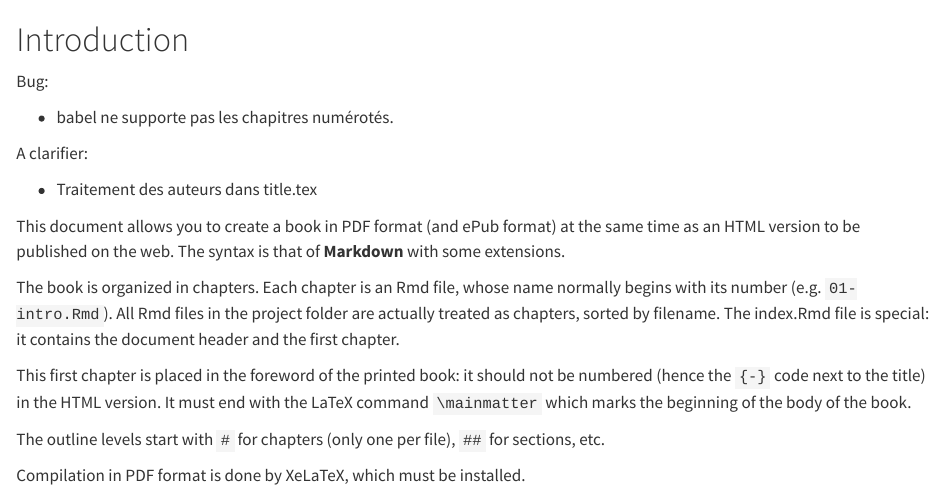
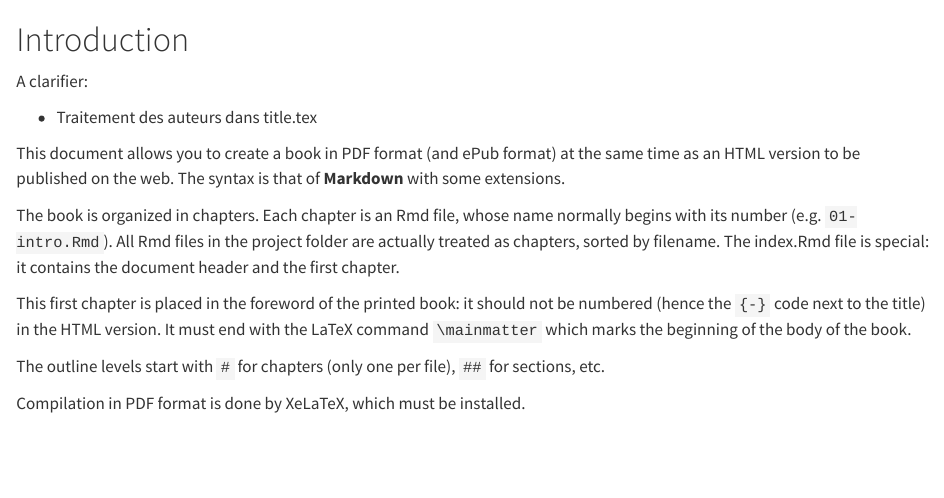
Before and after one commit to EricMarcon/memoiQ, a Quarto document (index.qmd): the page in a window 1100 px wide, from its top. Rendered offline with R 4.5, knitr and Pandoc in place of Quarto, with nearby package versions.

Commit message:
babel issue solved

```diff
--- a/index.qmd
+++ b/index.qmd
@@ -2,10 +2,6 @@
 
 <!-- HTML code necessary for key messages -->
 <img src="images/trombone.png" alt="image" hidden/>
-
-Bug:
-
-- babel ne supporte pas les chapitres numérotés.
 
 
 A clarifier:
```
